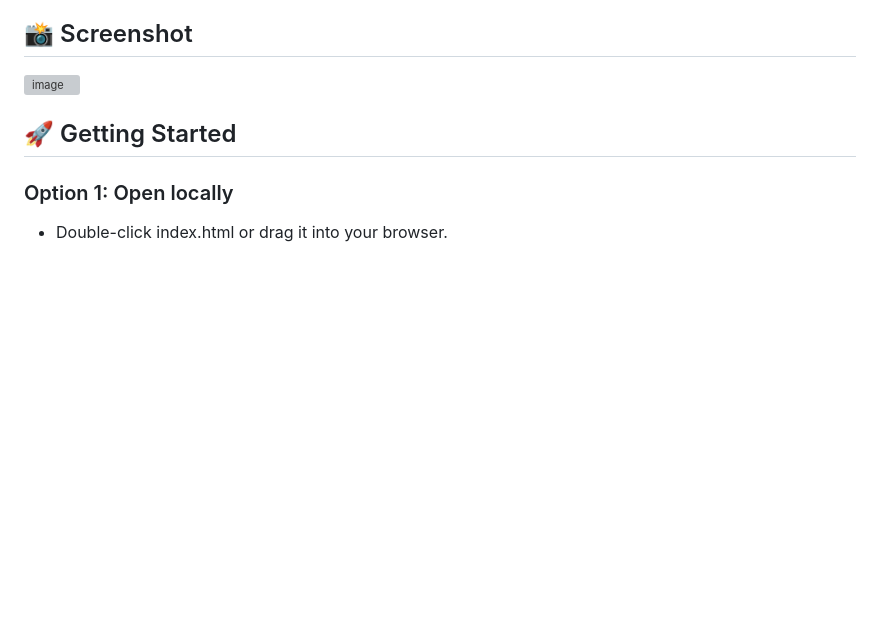
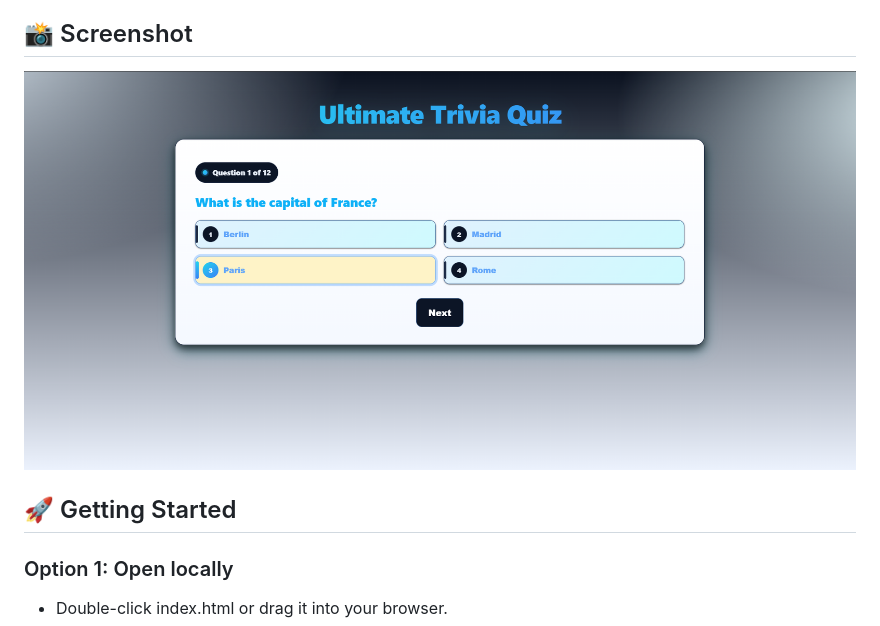
Before and after one commit to MdSaifAli063/Quiz-App, a Markdown page: README.md, the part around the change. Drawn GitHub-style; blank space fills up the shorter version; grey boxes are pictures that could not be loaded.

```diff
--- a/README.md
+++ b/README.md
@@ -17,7 +17,7 @@ A fast, responsive, and accessible trivia quiz you can run in any modern browser
 
 ## 📸 Screenshot
 
-![image]()
+![image](https://github.com/MdSaifAli063/Quiz-App/blob/84531adbf5b69b6d434e8af34a5da7a7012c326a/Screenshot%202026-01-28%20200950.png)
 
 ## 🚀 Getting Started
 
```
